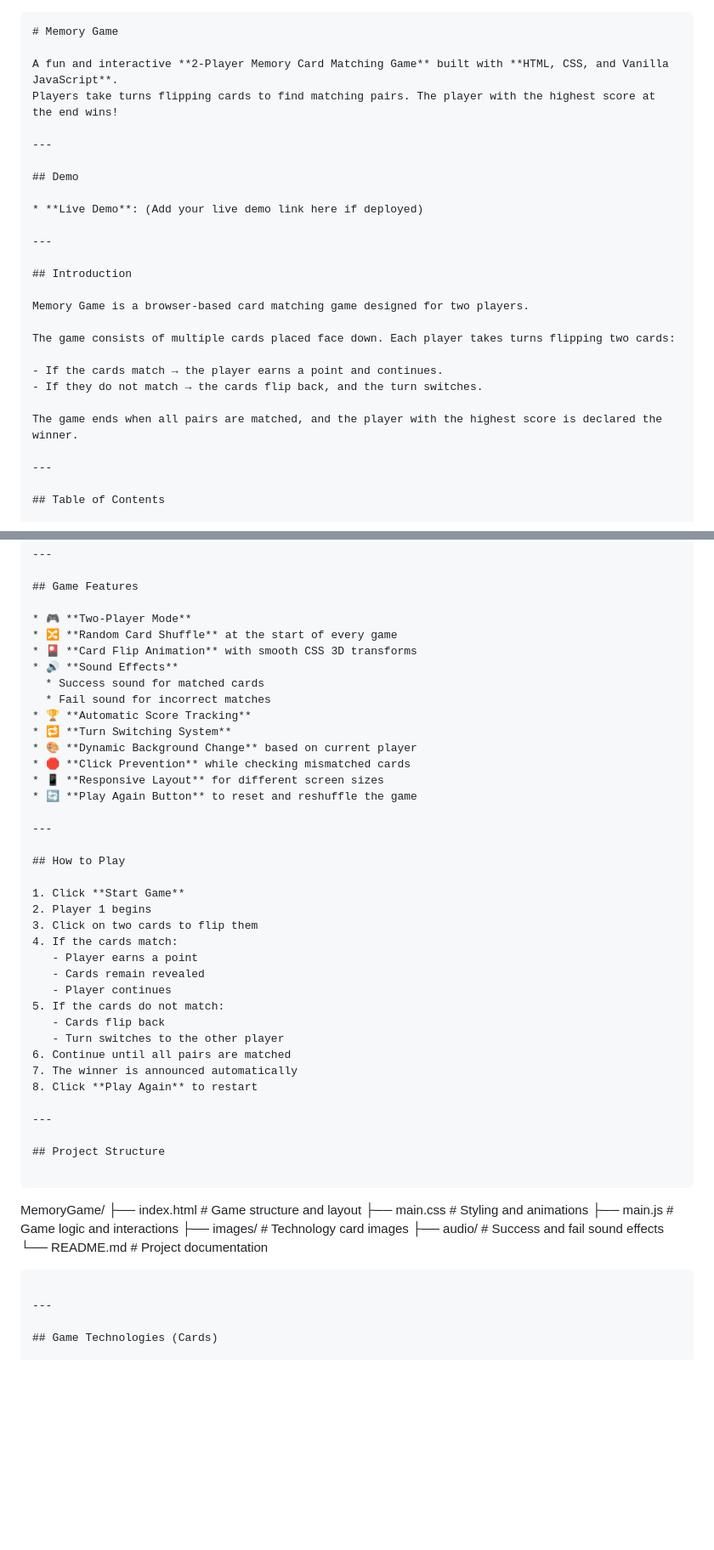
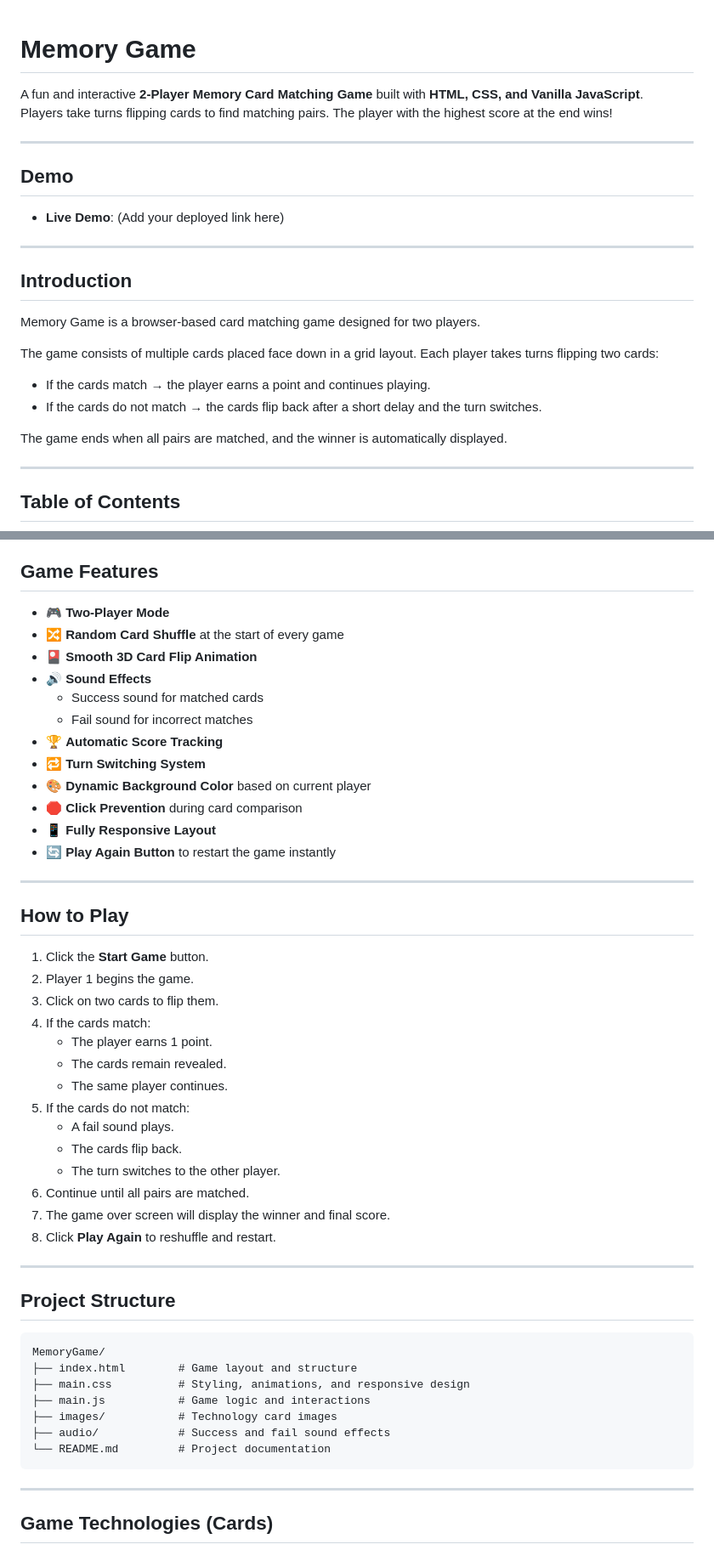
Before and after one commit to mohamedHodaib/MemoryGame, a Markdown page: README.md, 2 parts joined by grey strips. Shown at 85% size. GitHub-like rendering; blank space fills up the shorter version.

`````diff
--- a/README.md
+++ b/README.md
@@ -1,4 +1,3 @@
-```markdown
 # Memory Game
 
 A fun and interactive **2-Player Memory Card Matching Game** built with **HTML, CSS, and Vanilla JavaScript**.
@@ -8,7 +7,7 @@ Players take turns flipping cards to find matching pairs. The player with the hi
 
 ## Demo
 
-* **Live Demo**: (Add your live demo link here if deployed)
+* **Live Demo**: (Add your deployed link here)
 
 ---
 
@@ -16,12 +15,12 @@ Players take turns flipping cards to find matching pairs. The player with the hi
 
 Memory Game is a browser-based card matching game designed for two players.
 
-The game consists of multiple cards placed face down. Each player takes turns flipping two cards:
+The game consists of multiple cards placed face down in a grid layout. Each player takes turns flipping two cards:
 
-- If the cards match → the player earns a point and continues.
-- If they do not match → the cards flip back, and the turn switches.
+- If the cards match → the player earns a point and continues playing.
+- If the cards do not match → the cards flip back after a short delay and the turn switches.
 
-The game ends when all pairs are matched, and the player with the highest score is declared the winner.
+The game ends when all pairs are matched, and the winner is automatically displayed.
 
 ---
 
@@ -48,50 +47,49 @@ The game ends when all pairs are matched, and the player with the highest score
 
 * 🎮 **Two-Player Mode**
 * 🔀 **Random Card Shuffle** at the start of every game
-* 🎴 **Card Flip Animation** with smooth CSS 3D transforms
+* 🎴 **Smooth 3D Card Flip Animation**
 * 🔊 **Sound Effects**
   * Success sound for matched cards
   * Fail sound for incorrect matches
 * 🏆 **Automatic Score Tracking**
 * 🔁 **Turn Switching System**
-* 🎨 **Dynamic Background Change** based on current player
-* 🛑 **Click Prevention** while checking mismatched cards
-* 📱 **Responsive Layout** for different screen sizes
-* 🔄 **Play Again Button** to reset and reshuffle the game
+* 🎨 **Dynamic Background Color** based on current player
+* 🛑 **Click Prevention** during card comparison
+* 📱 **Fully Responsive Layout**
+* 🔄 **Play Again Button** to restart the game instantly
 
 ---
 
 ## How to Play
 
-1. Click **Start Game**
-2. Player 1 begins
-3. Click on two cards to flip them
+1. Click the **Start Game** button.
+2. Player 1 begins the game.
+3. Click on two cards to flip them.
 4. If the cards match:
-   - Player earns a point
-   - Cards remain revealed
-   - Player continues
+   - The player earns 1 point.
+   - The cards remain revealed.
+   - The same player continues.
 5. If the cards do not match:
-   - Cards flip back
-   - Turn switches to the other player
-6. Continue until all pairs are matched
-7. The winner is announced automatically
-8. Click **Play Again** to restart
+   - A fail sound plays.
+   - The cards flip back.
+   - The turn switches to the other player.
+6. Continue until all pairs are matched.
+7. The game over screen will display the winner and final score.
+8. Click **Play Again** to reshuffle and restart.
 
 ---
 
 ## Project Structure
 
 ```
-
 MemoryGame/
-├── index.html        # Game structure and layout
-├── main.css          # Styling and animations
+├── index.html        # Game layout and structure
+├── main.css          # Styling, animations, and responsive design
 ├── main.js           # Game logic and interactions
 ├── images/           # Technology card images
 ├── audio/            # Success and fail sound effects
 └── README.md         # Project documentation
-
-````
+```
 
 ---
 
`````
Also changed, not shown: other parts of README.md (+82 -61 lines).
